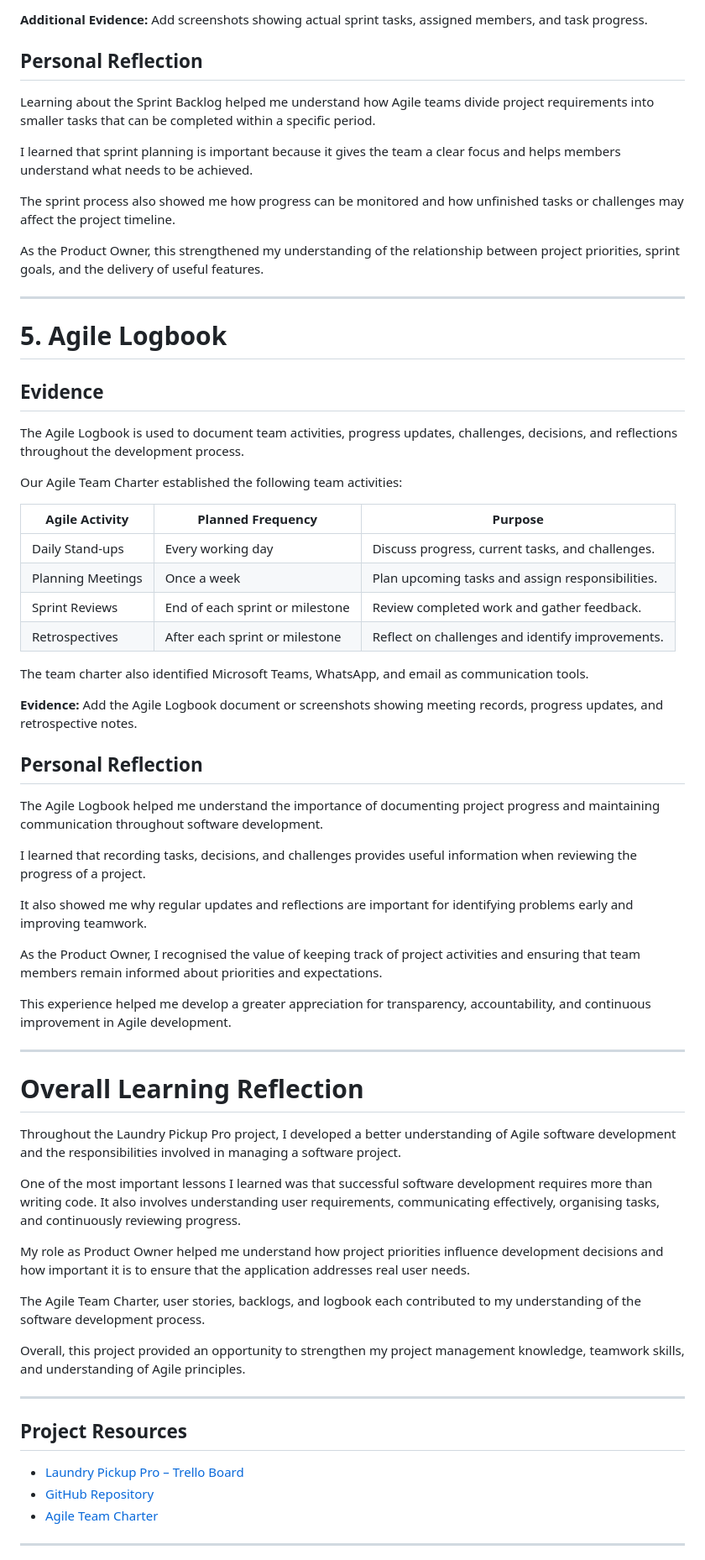
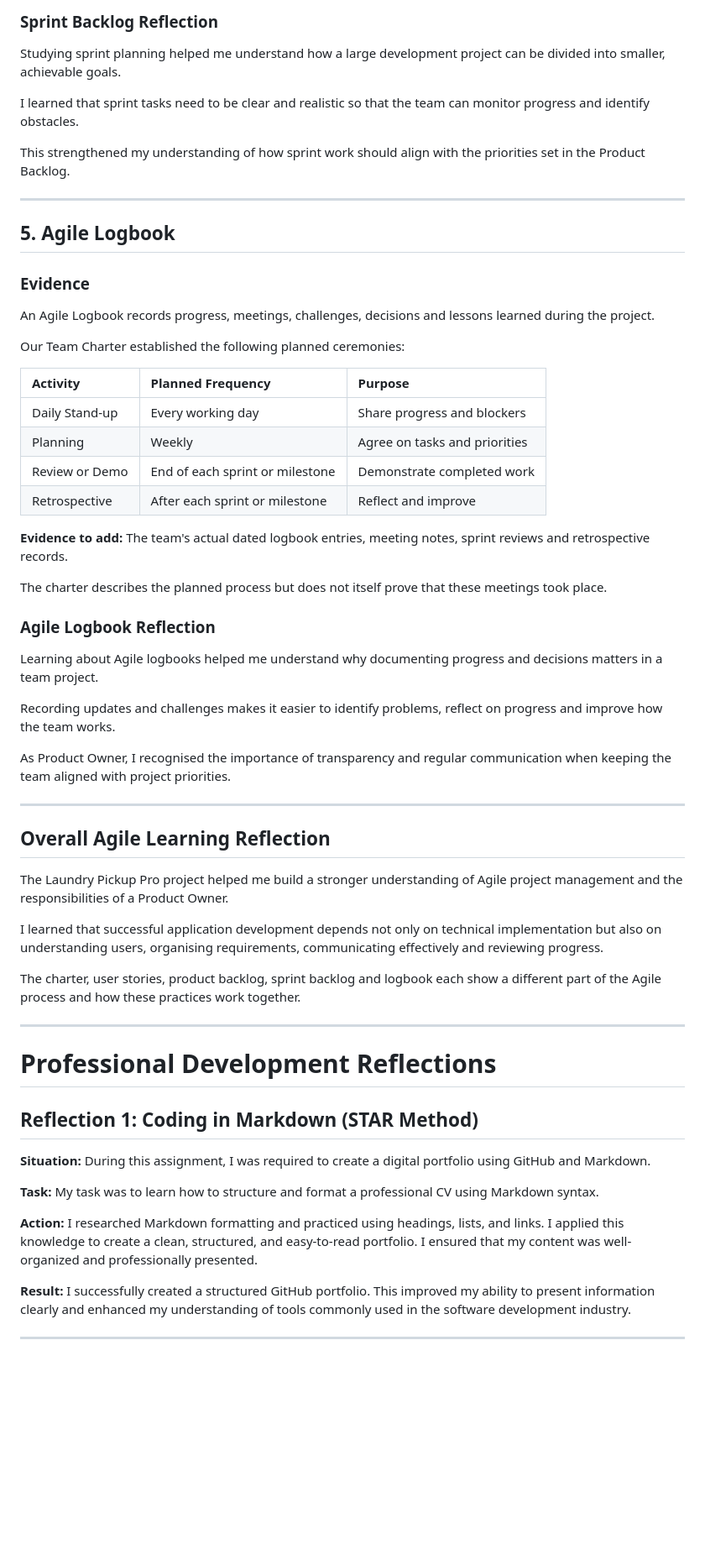
Before and after one commit to imaanach/imaanach.github.io, a Markdown page: README.md, the part around one of its changes. Shown at 84% size. Rendered like a GitHub page; blank space fills up the shorter version.

```diff
--- a/README.md
+++ b/README.md
@@ -328,69 +240,63 @@ These activities formed part of the project's planned milestones. The specific t
 
-**Additional Evidence:** Add screenshots showing actual sprint tasks, assigned members, and task progress.
+### Sprint Backlog Reflection
 
-## Personal Reflection
+Studying sprint planning helped me understand how a large development project can be divided into smaller, achievable goals.
 
-Learning about the Sprint Backlog helped me understand how Agile teams divide project requirements into smaller tasks that can be completed within a specific period.
+I learned that sprint tasks need to be clear and realistic so that the team can monitor progress and identify obstacles.
 
-I learned that sprint planning is important because it gives the team a clear focus and helps members understand what needs to be achieved.
-
-The sprint process also showed me how progress can be monitored and how unfinished tasks or challenges may affect the project timeline.
-
-As the Product Owner, this strengthened my understanding of the relationship between project priorities, sprint goals, and the delivery of useful features.
+This strengthened my understanding of how sprint work should align with the priorities set in the Product Backlog.
 
 ---
 
-# 5. Agile Logbook
+## 5. Agile Logbook
 
-## Evidence
+### Evidence
 
-The Agile Logbook is used to document team activities, progress updates, challenges, decisions, and reflections throughout the development process.
+An Agile Logbook records progress, meetings, challenges, decisions and lessons learned during the project.
 
-Our Agile Team Charter established the following team activities:
+Our Team Charter established the following planned ceremonies:
 
-| Agile Activity | Planned Frequency | Purpose |
-|---|---|---|
-| Daily Stand-ups | Every working day | Discuss progress, current tasks, and challenges. |
-| Planning Meetings | Once a week | Plan upcoming tasks and assign responsibilities. |
-| Sprint Reviews | End of each sprint or milestone | Review completed work and gather feedback. |
-| Retrospectives | After each sprint or milestone | Reflect on challenges and identify improvements. |
+| Activity | Planned Frequency | Purpose |
+| :--- | :--- | :--- |
+| Daily Stand-up | Every working day | Share progress and blockers |
+| Planning | Weekly | Agree on tasks and priorities |
+| Review or Demo | End of each sprint or milestone | Demonstrate completed work |
+| Retrospective | After each sprint or milestone | Reflect and improve |
 
-The team charter also identified Microsoft Teams, WhatsApp, and email as communication tools.
+**Evidence to add:** The team's actual dated logbook entries, meeting notes, sprint reviews and retrospective records.
 
-**Evidence:** Add the Agile Logbook document or screenshots showing meeting records, progress updates, and retrospective notes.
+The charter describes the planned process but does not itself prove that these meetings took place.
 
-## Personal Reflection
+### Agile Logbook Reflection
 
-The Agile Logbook helped me understand the importance of documenting project progress and maintaining communication throughout software development.
+Learning about Agile logbooks helped me understand why documenting progress and decisions matters in a team project.
 
-I learned that recording tasks, decisions, and challenges provides useful information when reviewing the progress of a project.
+Recording updates and challenges makes it easier to identify problems, reflect on progress and improve how the team works.
 
-It also showed me why regular updates and reflections are important for identifying problems early and improving teamwork.
-
-As the Product Owner, I recognised the value of keeping track of project activities and ensuring that team members remain informed about priorities and expectations.
-
-This experience helped me develop a greater appreciation for transparency, accountability, and continuous improvement in Agile development.
+As Product Owner, I recognised the importance of transparency and regular communication when keeping the team aligned with project priorities.
 
 ---
 
-# Overall Learning Reflection
+## Overall Agile Learning Reflection
 
-Throughout the Laundry Pickup Pro project, I developed a better understanding of Agile software development and the responsibilities involved in managing a software project.
+The Laundry Pickup Pro project helped me build a stronger understanding of Agile project management and the responsibilities of a Product Owner.
 
-One of the most important lessons I learned was that successful software development requires more than writing code. It also involves understanding user requirements, communicating effectively, organising tasks, and continuously reviewing progress.
+I learned that successful application development depends not only on technical implementation but also on understanding users, organising requirements, communicating effectively and reviewing progress.
 
-My role as Product Owner helped me understand how project priorities influence development decisions and how important it is to ensure that the application addresses real user needs.
-
-The Agile Team Charter, user stories, backlogs, and logbook each contributed to my understanding of the software development process.
-
-Overall, this project provided an opportunity to strengthen my project management knowledge, teamwork skills, and understanding of Agile principles.
+The charter, user stories, product backlog, sprint backlog and logbook each show a different part of the Agile process and how these practices work together.
 
 ---
 
-## Project Resources
+# Professional Development Reflections
 
-- [Laundry Pickup Pro – Trello Board](https://trello.com/b/D6tnqbrx/laundry-pickup-pro)
-- [GitHub Repository](https://github.com/imaanach/imaanach.github.io)
-- [Agile Team Charter](./Agile%20Team%20Charter.pdf)
+## Reflection 1: Coding in Markdown (STAR Method)
+
+**Situation:** During this assignment, I was required to create a digital portfolio using GitHub and Markdown.
+
+**Task:** My task was to learn how to structure and format a professional CV using Markdown syntax.
+
+**Action:** I researched Markdown formatting and practiced using headings, lists, and links. I applied this knowledge to create a clean, structured, and easy-to-read portfolio. I ensured that my content was well-organized and professionally presented.
+
+**Result:** I successfully created a structured GitHub portfolio. This improved my ability to present information clearly and enhanced my understanding of tools commonly used in the software development industry.
 
 ---
```
Also changed, not shown: other parts of README.md (+196 -246 lines).
